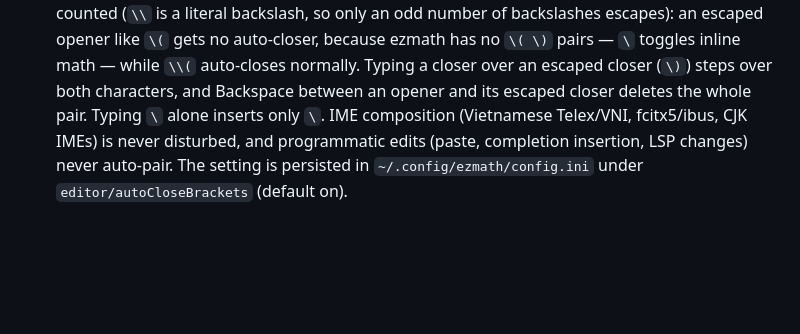
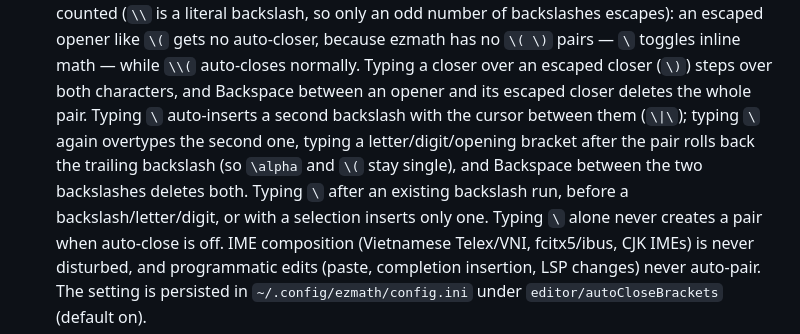
Before and after one commit to duo8097/easy-math-lang, a Markdown page: docs/editor.md, the part around the change. GitHub-like rendering; blank space fills up the shorter version.

Commit message:
Document backslash auto-pairing

```diff
--- a/docs/editor.md
+++ b/docs/editor.md
@@ -338,7 +338,14 @@ now, sharing one library directory.
   inline math — while `\\(` auto-closes normally. Typing a closer
   over an escaped closer (`\)`) steps over both characters, and
   Backspace between an opener and its escaped closer deletes the
-  whole pair. Typing `\` alone inserts only `\`. IME composition
+  whole pair. Typing `\` auto-inserts a second backslash with the
+  cursor between them (`\|\`); typing `\` again overtypes the
+  second one, typing a letter/digit/opening bracket after the pair
+  rolls back the trailing backslash (so `\alpha` and `\(` stay
+  single), and Backspace between the two backslashes deletes
+  both. Typing `\` after an existing backslash run, before a
+  backslash/letter/digit, or with a selection inserts only one.
+  Typing `\` alone never creates a pair when auto-close is off. IME composition
   (Vietnamese Telex/VNI, fcitx5/ibus, CJK IMEs) is never disturbed,
   and programmatic edits (paste, completion insertion, LSP changes)
   never auto-pair. The setting is persisted in
```
